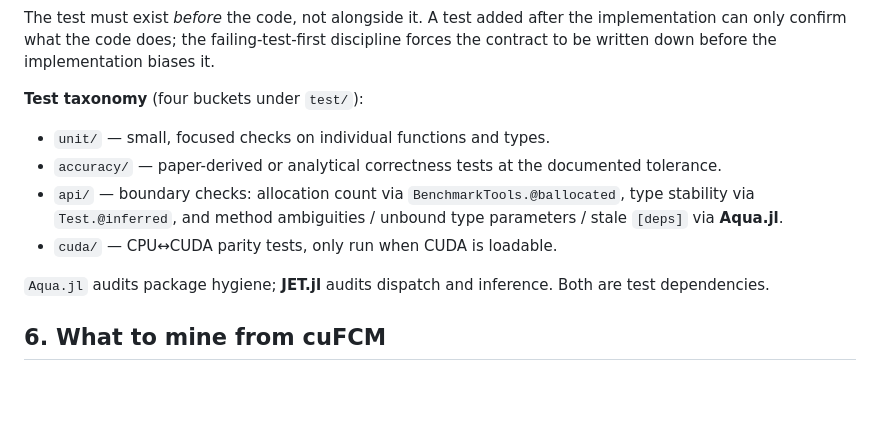
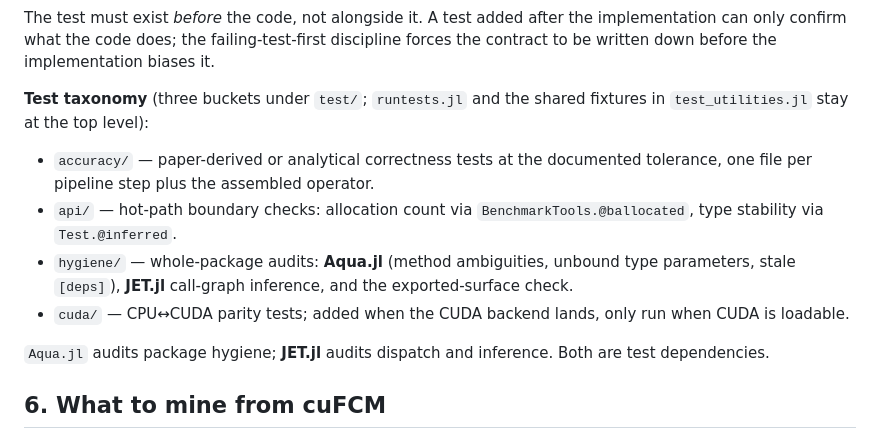
Before and after one commit to Biofluid-Dynamics-Group/FFCM.jl, a Markdown page: CLAUDE.md, the part around the change. Drawn GitHub-style; blank space fills up the shorter version.

Commit message:
📝 updated to new structure

```diff
--- a/CLAUDE.md
+++ b/CLAUDE.md
@@ -182,16 +182,19 @@ after the implementation can only confirm what the code does; the
 failing-test-first discipline forces the contract to be written down
 before the implementation biases it.
 
-**Test taxonomy** (four buckets under `test/`):
+**Test taxonomy** (three buckets under `test/`; `runtests.jl` and the
+shared fixtures in `test_utilities.jl` stay at the top level):
 
-- `unit/` — small, focused checks on individual functions and types.
 - `accuracy/` — paper-derived or analytical correctness tests at the
-  documented tolerance.
-- `api/` — boundary checks: allocation count via
-  `BenchmarkTools.@ballocated`, type stability via `Test.@inferred`, and
-  method ambiguities / unbound type parameters / stale `[deps]` via
-  **Aqua.jl**.
-- `cuda/` — CPU↔CUDA parity tests, only run when CUDA is loadable.
+  documented tolerance, one file per pipeline step plus the assembled
+  operator.
+- `api/` — hot-path boundary checks: allocation count via
+  `BenchmarkTools.@ballocated`, type stability via `Test.@inferred`.
+- `hygiene/` — whole-package audits: **Aqua.jl** (method ambiguities,
+  unbound type parameters, stale `[deps]`), **JET.jl** call-graph
+  inference, and the exported-surface check.
+- `cuda/` — CPU↔CUDA parity tests; added when the CUDA backend lands,
+  only run when CUDA is loadable.
 
 `Aqua.jl` audits package hygiene; **JET.jl** audits dispatch and
 inference. Both are test dependencies.
```
Also changed, not shown: 1 other file.
